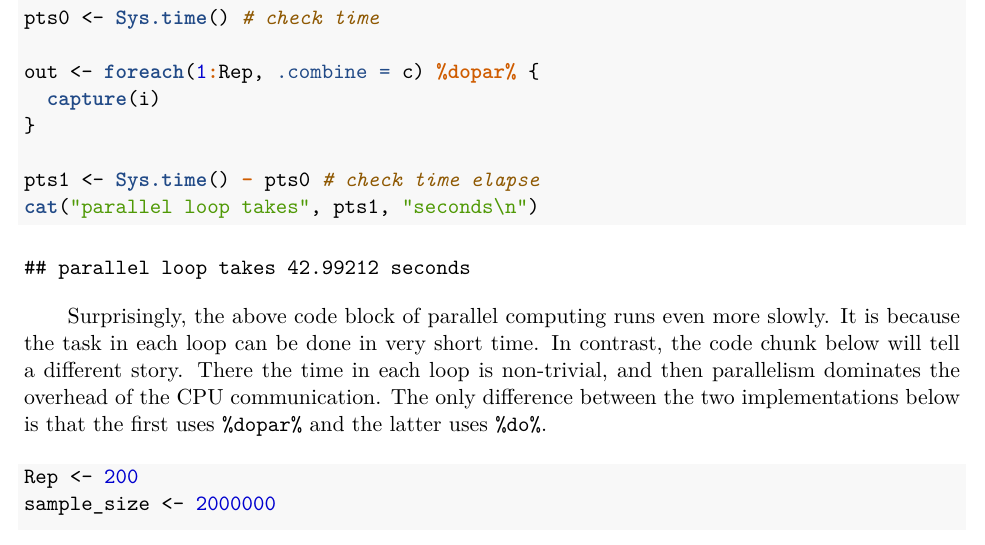
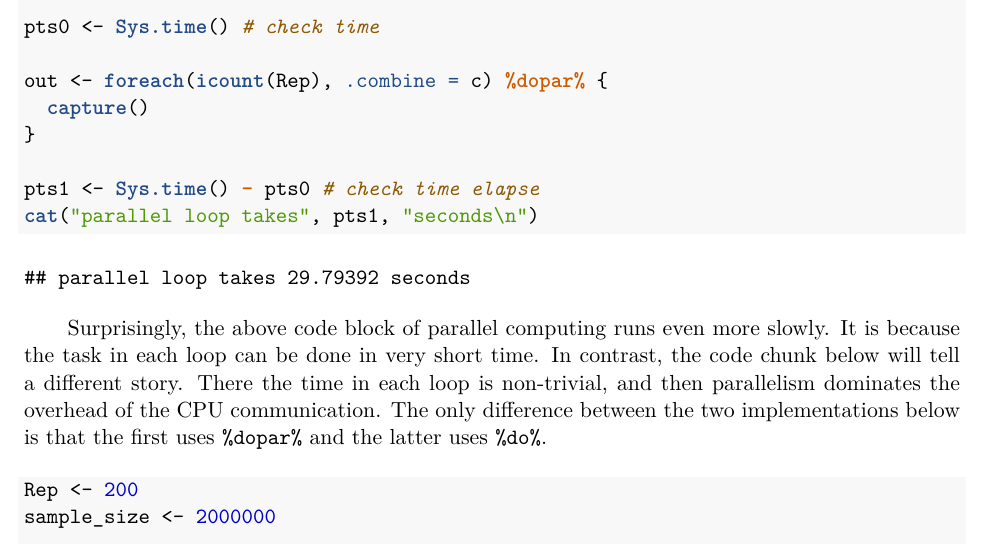
Before and after one commit to zhentaoshi/econ5170, an R Markdown document (02-advanced_R.Rmd): part of page 6 of 13 before the commit and part of page 6 of 14 after it, cut so that both start at the same text. The pictures show the output file 02-advanced_R.pdf that the author committed with the source.

Commit message:
run lec2 on a regular R, not MS R open

```diff
--- a/02-advanced_R.Rmd
+++ b/02-advanced_R.Rmd
@@ -268,8 +268,8 @@ registerDoParallel(2) # open 2 CPUs
 
 pts0 <- Sys.time() # check time
 
-out <- foreach(1:Rep, .combine = c) %dopar% {
-  capture(i)
+out <- foreach(icount(Rep), .combine = c) %dopar% {
+  capture()
 }
 
 pts1 <- Sys.time() - pts0 # check time elapse
```
Also changed, not shown: 02-advanced_R.pdf.
